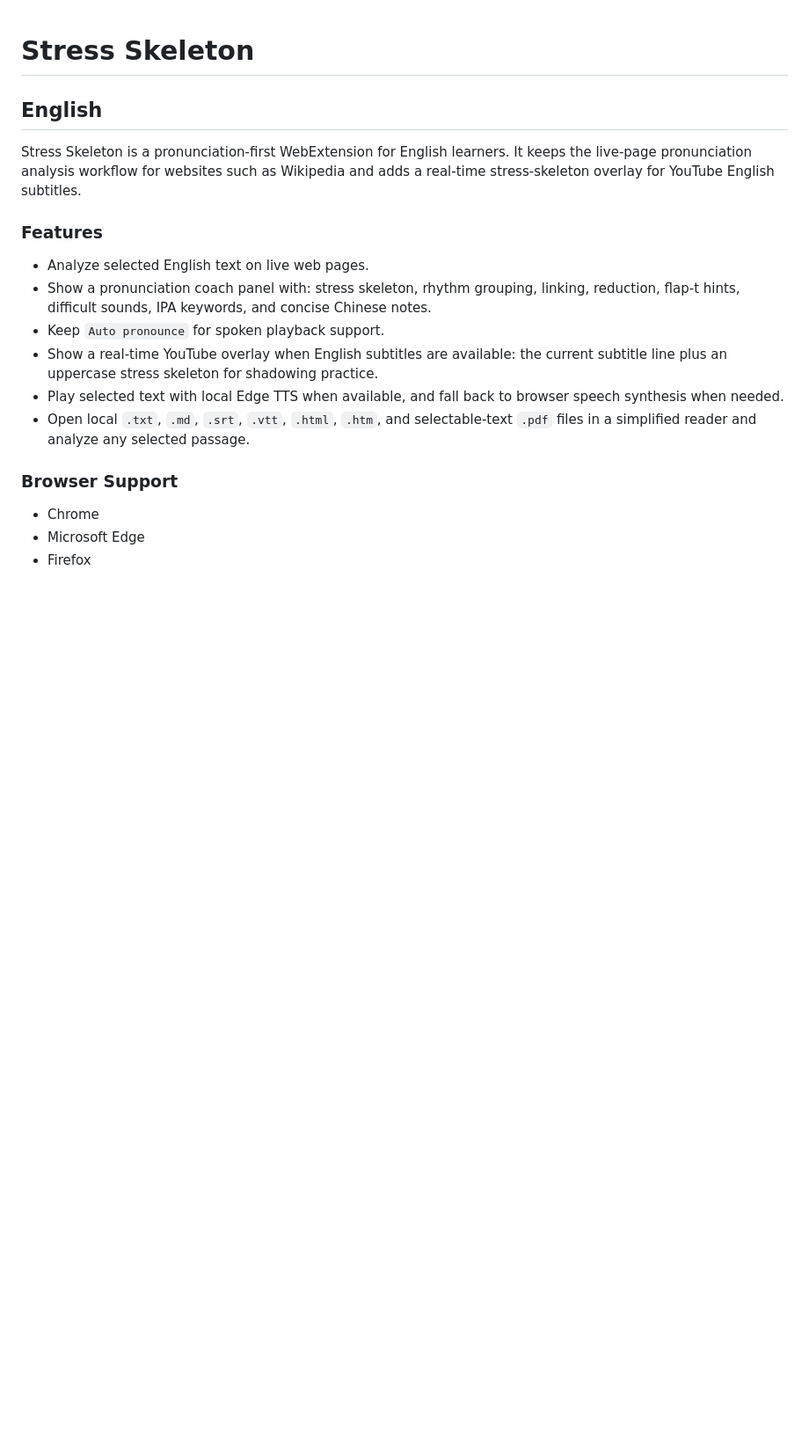
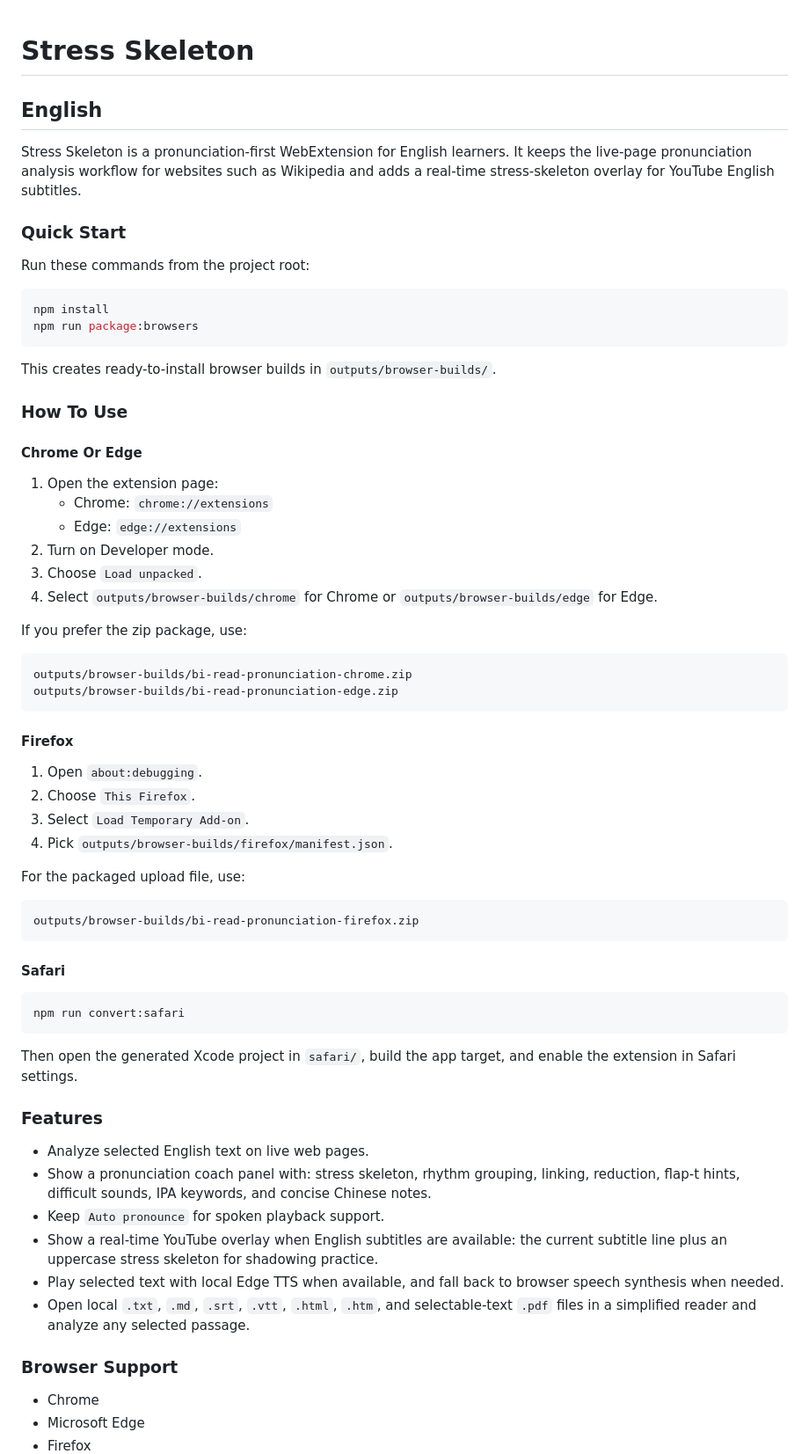
Before and after one commit to randomwalk0101/Stress-Skeleton-Lab, a Markdown page: README.md, the part around the change. Shown at 88% size. GitHub-like rendering; blank space fills up the shorter version.

Commit message:
Document how to use the extension

````diff
--- a/README.md
+++ b/README.md
@@ -3,6 +3,56 @@
 ## English
 
 Stress Skeleton is a pronunciation-first WebExtension for English learners. It keeps the live-page pronunciation analysis workflow for websites such as Wikipedia and adds a real-time stress-skeleton overlay for YouTube English subtitles.
+
+### Quick Start
+
+Run these commands from the project root:
+
+```sh
+npm install
+npm run package:browsers
+```
+
+This creates ready-to-install browser builds in `outputs/browser-builds/`.
+
+### How To Use
+
+#### Chrome Or Edge
+
+1. Open the extension page:
+   - Chrome: `chrome://extensions`
+   - Edge: `edge://extensions`
+2. Turn on Developer mode.
+3. Choose `Load unpacked`.
+4. Select `outputs/browser-builds/chrome` for Chrome or `outputs/browser-builds/edge` for Edge.
+
+If you prefer the zip package, use:
+
+```text
+outputs/browser-builds/bi-read-pronunciation-chrome.zip
+outputs/browser-builds/bi-read-pronunciation-edge.zip
+```
+
+#### Firefox
+
+1. Open `about:debugging`.
+2. Choose `This Firefox`.
+3. Select `Load Temporary Add-on`.
+4. Pick `outputs/browser-builds/firefox/manifest.json`.
+
+For the packaged upload file, use:
+
+```text
+outputs/browser-builds/bi-read-pronunciation-firefox.zip
+```
+
+#### Safari
+
+```sh
+npm run convert:safari
+```
+
+Then open the generated Xcode project in `safari/`, build the app target, and enable the extension in Safari settings.
 
 ### Features
 
````
